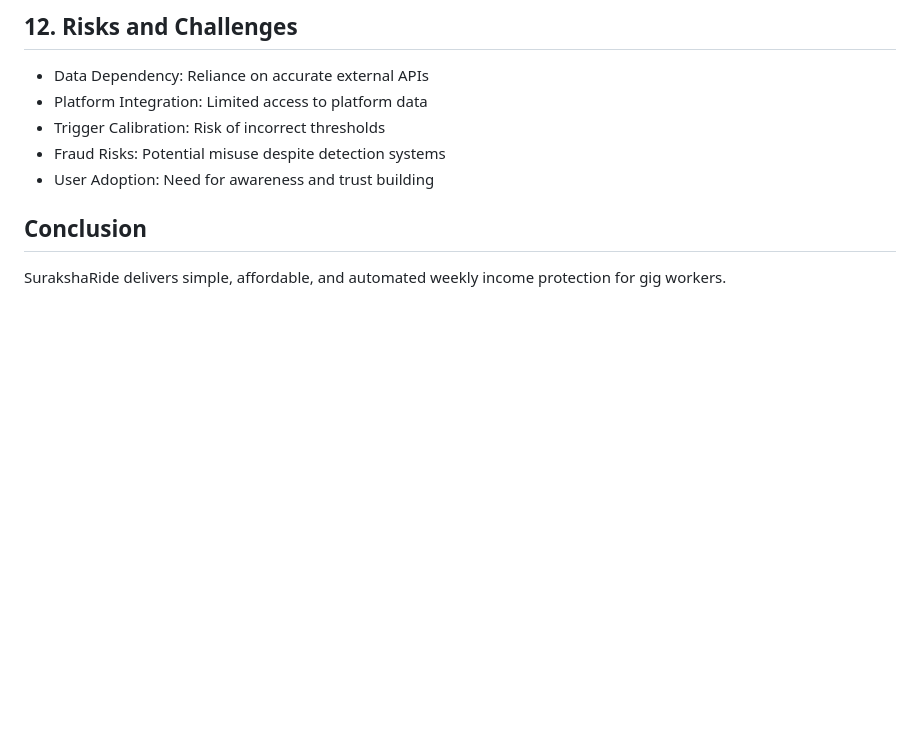
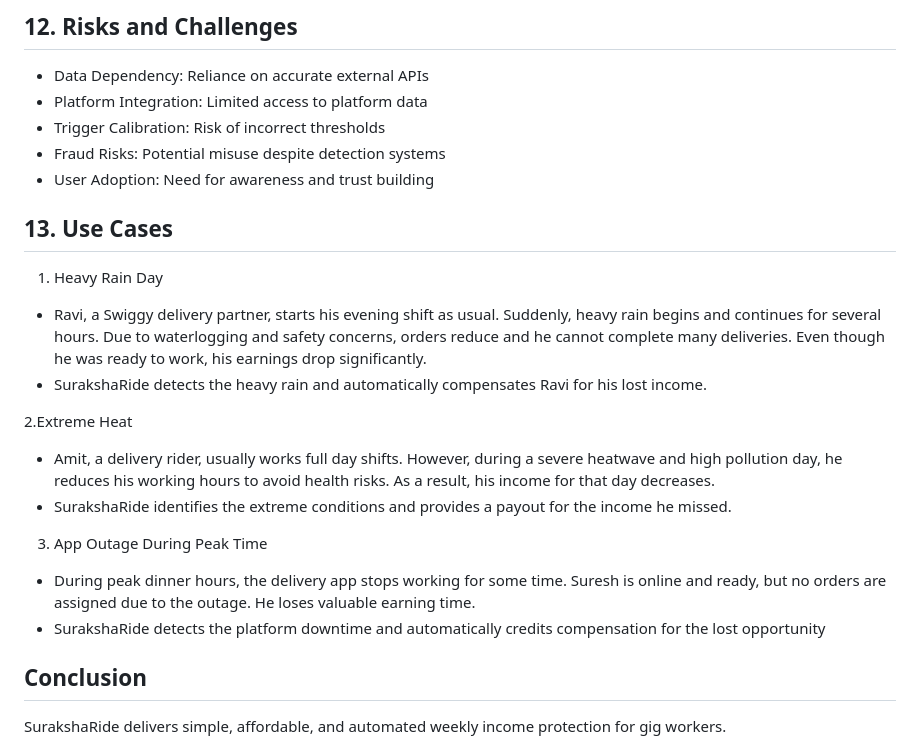
Before and after one commit to Vineelag2122/SurakshaRide, a Markdown page: README.md, the part around the change. GitHub-like rendering; blank space fills up the shorter version.

Commit message:
Expand README with use cases for SurakshaRide
Added use cases for SurakshaRide to illustrate scenarios of compensation for gig workers during adverse conditions.

```diff
--- a/README.md
+++ b/README.md
@@ -163,6 +163,23 @@ Weekly Premium = Base Premium × (1 + 0.5 × Risk Score)
 - Fraud Risks: Potential misuse despite detection systems
 - User Adoption: Need for awareness and trust building
 
+## 13. Use Cases
+
+1. Heavy Rain Day
+
+- Ravi, a Swiggy delivery partner, starts his evening shift as usual. Suddenly, heavy rain begins and continues for several hours. Due to waterlogging and safety concerns, orders reduce and he cannot complete many deliveries. Even though he was ready to work, his earnings drop significantly.
+- SurakshaRide detects the heavy rain and automatically compensates Ravi for his lost income.
+
+2.Extreme Heat
+
+- Amit, a delivery rider, usually works full day shifts. However, during a severe heatwave and high pollution day, he reduces his working hours to avoid health risks. As a result, his income for that day decreases.
+- SurakshaRide identifies the extreme conditions and provides a payout for the income he missed.
+
+3. App Outage During Peak Time
+
+- During peak dinner hours, the delivery app stops working for some time. Suresh is online and ready, but no orders are assigned due to the outage. He loses valuable earning time.
+- SurakshaRide detects the platform downtime and automatically credits compensation for the lost opportunity
+
 ## Conclusion
 
 SurakshaRide delivers simple, affordable, and automated weekly income protection for gig workers.
```
